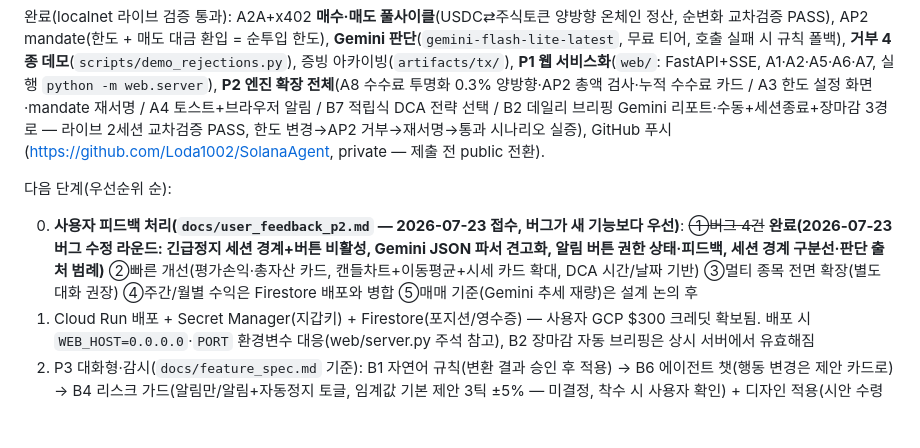
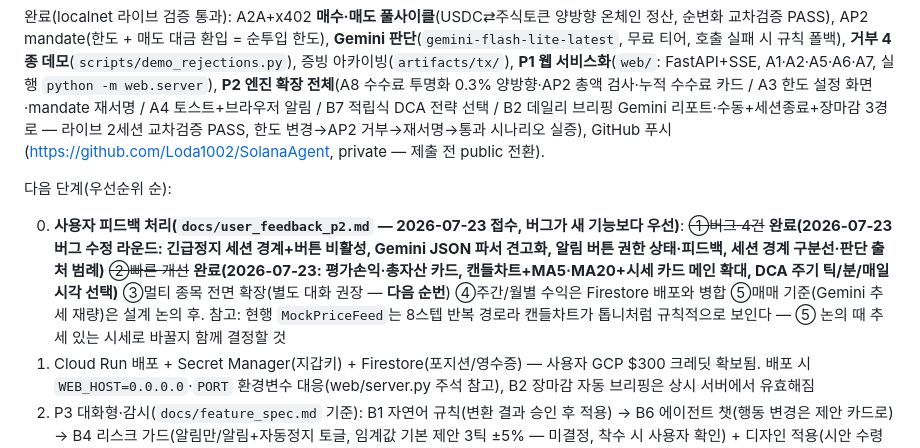
Before and after one commit to Loda1002/SynapStock, a Markdown page: CLAUDE.md, the part around the change. GitHub-like rendering; blank space fills up the shorter version.

Commit message:
docs: 빠른 개선 3건 완료 기록 + 다음 순번(멀티 종목) 정리
progress_log 에 평가손익 카드·캔들차트·DCA 주기 선택 결과와 검증 근거를 남기고,
CLAUDE.md 다음 단계에서 처리 완료 항목을 정리. 목 시세가 8스텝 반복이라
캔들차트가 규칙적으로 보이는 점을 매매 기준 논의 때 함께 결정하도록 메모.

Co-Authored-By: Claude Opus 4.8 <noreply@anthropic.com>

```diff
--- a/CLAUDE.md
+++ b/CLAUDE.md
@@ -37,7 +37,7 @@
 
 다음 단계(우선순위 순):
 
-0. **사용자 피드백 처리(`docs/user_feedback_p2.md` — 2026-07-23 접수, 버그가 새 기능보다 우선)**: ~~①버그 4건~~ **완료(2026-07-23 버그 수정 라운드: 긴급정지 세션 경계+버튼 비활성, Gemini JSON 파서 견고화, 알림 버튼 권한 상태·피드백, 세션 경계 구분선·판단 출처 범례)** ②빠른 개선(평가손익·총자산 카드, 캔들차트+이동평균+시세 카드 확대, DCA 시간/날짜 기반) ③멀티 종목 전면 확장(별도 대화 권장) ④주간/월별 수익은 Firestore 배포와 병합 ⑤매매 기준(Gemini 추세 재량)은 설계 논의 후
+0. **사용자 피드백 처리(`docs/user_feedback_p2.md` — 2026-07-23 접수, 버그가 새 기능보다 우선)**: ~~①버그 4건~~ **완료(2026-07-23 버그 수정 라운드: 긴급정지 세션 경계+버튼 비활성, Gemini JSON 파서 견고화, 알림 버튼 권한 상태·피드백, 세션 경계 구분선·판단 출처 범례)** ~~②빠른 개선~~ **완료(2026-07-23: 평가손익·총자산 카드, 캔들차트+MA5·MA20+시세 카드 메인 확대, DCA 주기 틱/분/매일 시각 선택)** ③멀티 종목 전면 확장(별도 대화 권장 — **다음 순번**) ④주간/월별 수익은 Firestore 배포와 병합 ⑤매매 기준(Gemini 추세 재량)은 설계 논의 후. 참고: 현행 `MockPriceFeed`는 8스텝 반복 경로라 캔들차트가 톱니처럼 규칙적으로 보인다 — ⑤ 논의 때 추세 있는 시세로 바꿀지 함께 결정할 것
 1. Cloud Run 배포 + Secret Manager(지갑키) + Firestore(포지션/영수증) — 사용자 GCP $300 크레딧 확보됨. 배포 시 `WEB_HOST=0.0.0.0`·`PORT` 환경변수 대응(web/server.py 주석 참고), B2 장마감 자동 브리핑은 상시 서버에서 유효해짐
 2. P3 대화형·감시(`docs/feature_spec.md` 기준): B1 자연어 규칙(변환 결과 승인 후 적용) → B6 에이전트 챗(행동 변경은 제안 카드로) → B4 리스크 가드(알림만/알림+자동정지 토글, 임계값 기본 제안 3틱 ±5% — 미결정, 착수 시 사용자 확인) + 디자인 적용(시안 수령 후 `web/static/css/theme.css` 교체) + 멀티종목·멀티턴(여유 시)
 3. devnet 최종 검증: .env 전환 → setup → live → explorer 링크 증빙 (디스코드 SOL 요청 완료 0722 — **사용 시점은 로컬 UI/UX 적용 테스트 완료 후**, 사용자 결정)
```
Also changed, not shown: docs/progress_log.md (+1 -0 lines).
